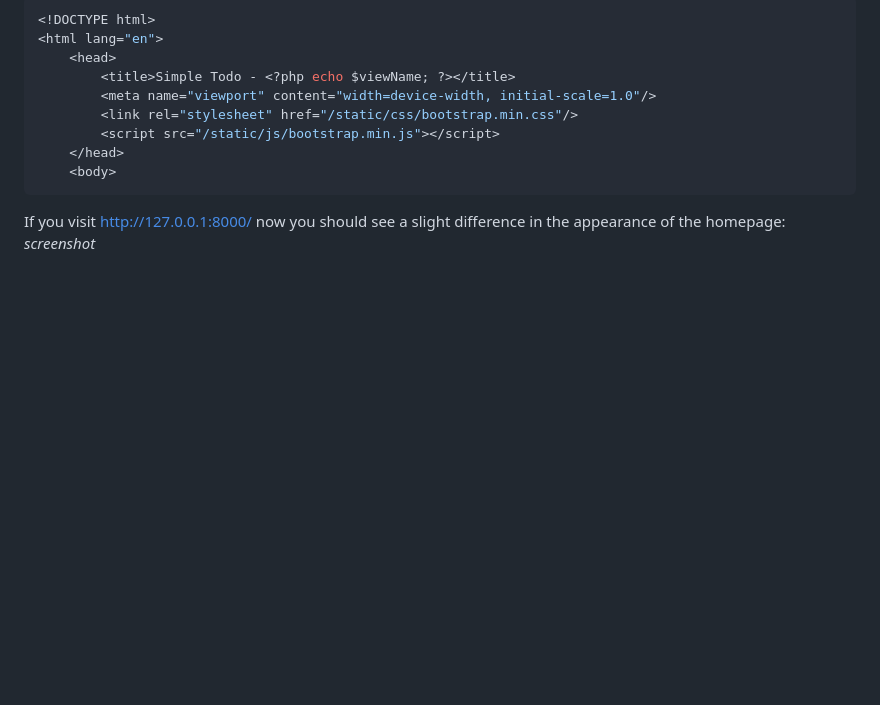
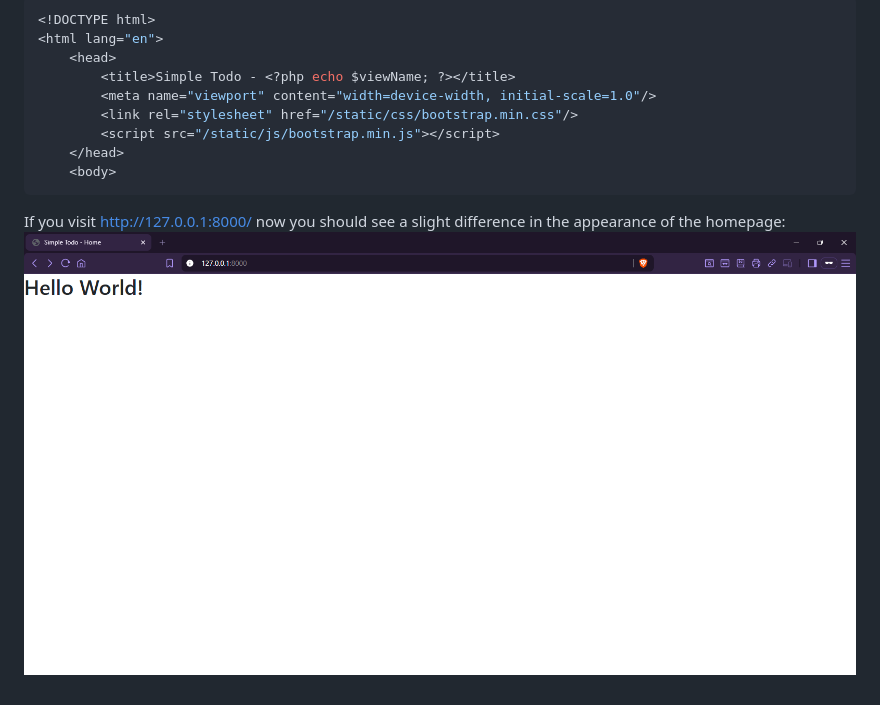
Before and after one commit to DylanCheetah/php-simple-todo, a Markdown page: lessons/02-project_setup.md, the part around the change. GitHub-like rendering; blank space fills up the shorter version.

Commit message:
Add Bootstrap screenshot to lesson 2 tutorial text.

````diff
--- a/lessons/02-project_setup.md
+++ b/lessons/02-project_setup.md
@@ -142,4 +142,4 @@ And lastly, we need to modify `html/inc/page-header.php` like this:
 ```
 
 If you visit http://127.0.0.1:8000/ now you should see a slight difference in the appearance of the homepage:
-*screenshot*
+![bootstrap](https://github.com/DylanCheetah/php-simple-todo/blob/main/lessons/screenshots/05-bootstrap.png?raw=true)
````
